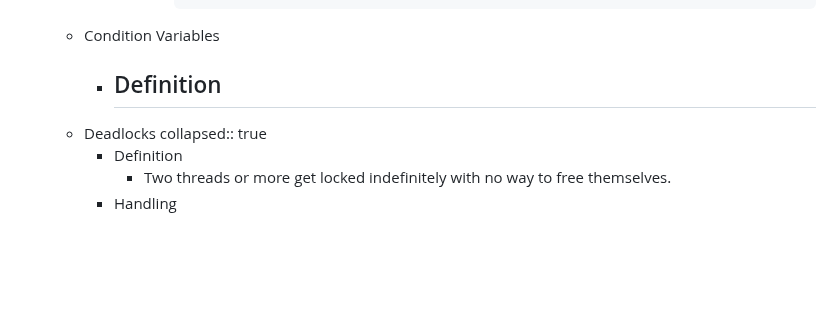
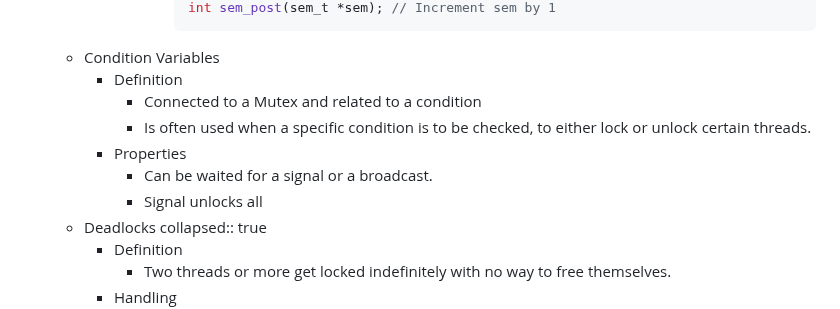
Before and after one commit to SkyDev125/logseq, a Markdown page: pages/IST___2___1___SO___Locks.md, the part around the change. Drawn GitHub-style; blank space fills up the shorter version.

Commit message:
Auto saved by Logseq

````diff
--- a/pages/IST___2___1___SO___Locks.md
+++ b/pages/IST___2___1___SO___Locks.md
@@ -104,7 +104,11 @@
 				  ```
 	- Condition Variables
 		- Definition
-			-
+			- Connected to a Mutex and related to a condition
+			- Is often used when a specific condition is to be checked, to either lock or unlock certain threads.
+		- Properties
+			- Can be waited for a signal or a broadcast.
+			- Signal unlocks all
 	- Deadlocks
 	  collapsed:: true
 		- Definition
````
